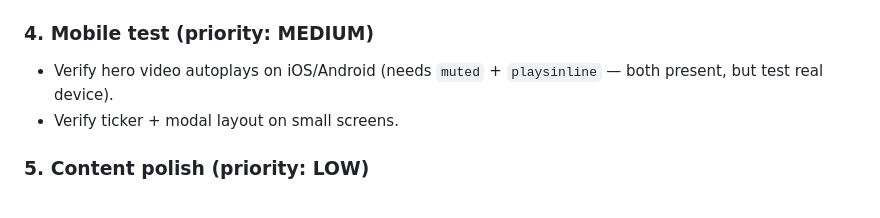
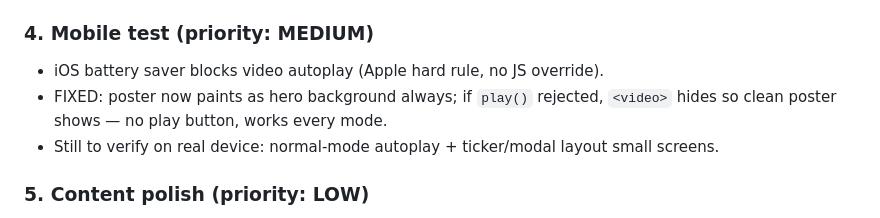
Before and after one commit to moalmohtasib/taj-alameera-vip, a Markdown page: salla-inject/TODO.md, the part around the change. Drawn GitHub-style.

Commit message:
docs: note battery-saver video fallback fix in TODO
Co-Authored-By: Claude <noreply@anthropic.com>

```diff
--- a/salla-inject/TODO.md
+++ b/salla-inject/TODO.md
@@ -43,8 +43,10 @@ CDN base: `https://cdn.jsdelivr.net/gh/moalmohtasib/taj-alameera-vip@master/sall
 - Reminder: after repo change, `@master` caches ~12h. Force fresh: purge, OR pin URL to commit hash.
 
 ### 4. Mobile test  (priority: MEDIUM)
-- Verify hero video autoplays on iOS/Android (needs `muted` + `playsinline` — both present, but test real device).
-- Verify ticker + modal layout on small screens.
+- iOS battery saver blocks video autoplay (Apple hard rule, no JS override).
+- FIXED: poster now paints as hero background always; if `play()` rejected,
+  `<video>` hides so clean poster shows — no play button, works every mode.
+- Still to verify on real device: normal-mode autoplay + ticker/modal layout small screens.
 
 ### 5. Content polish  (priority: LOW)
 - Hero text hardcoded Arabic. Confirm final copy.
```
